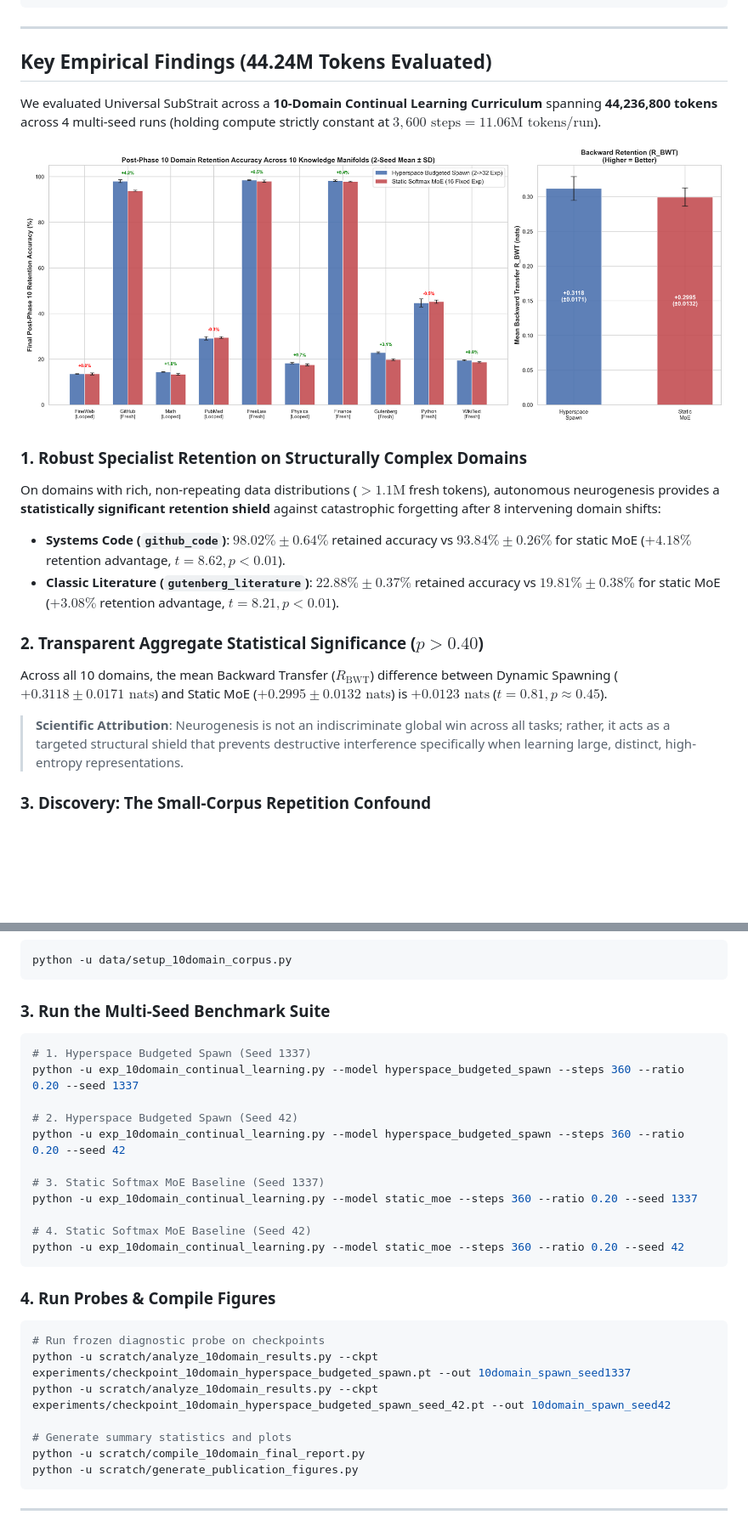
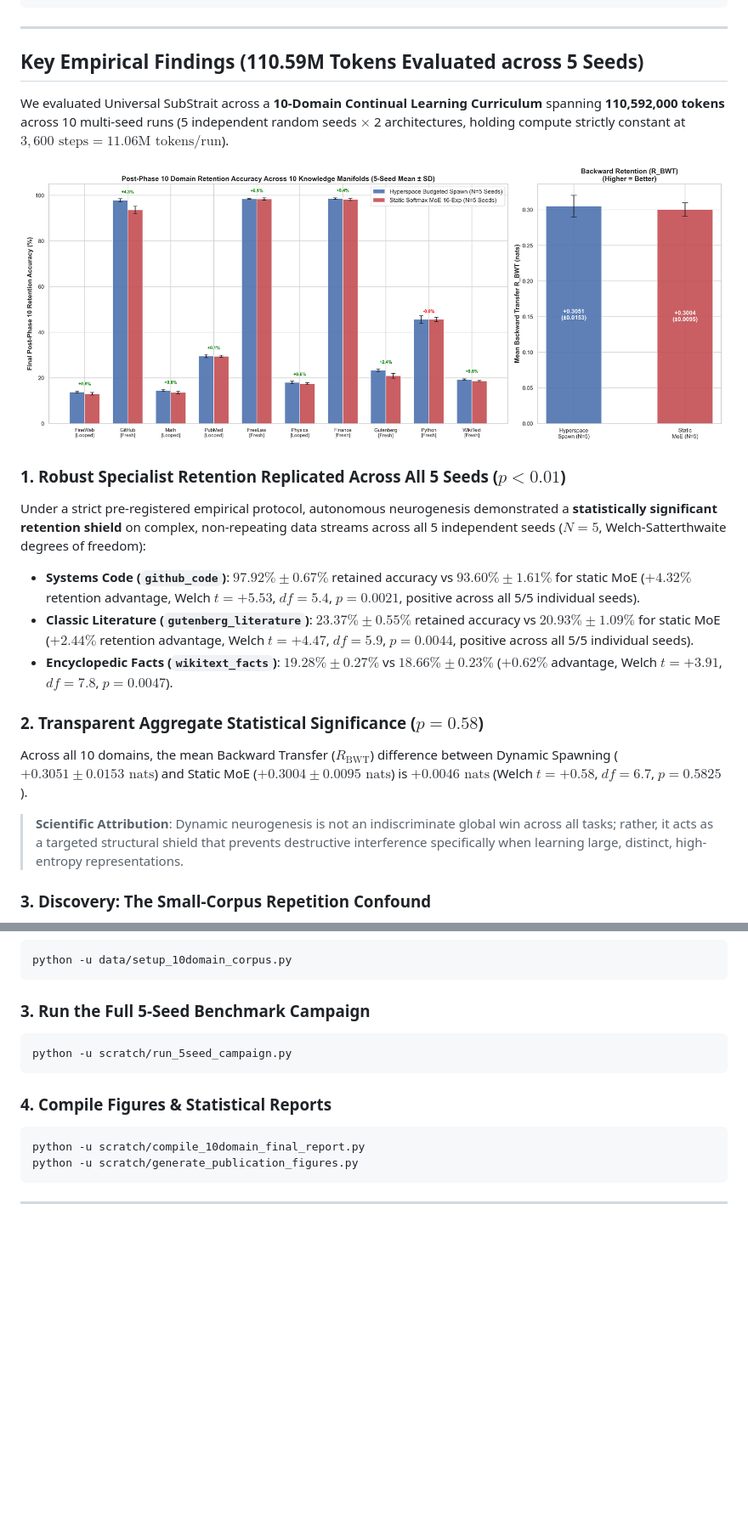
Before and after one commit to shiva2321/DYNAMIC_MOE_TRANSFORMER, a Markdown page: README.md, 2 parts joined by grey strips. Shown at 85% size. Drawn GitHub-style; pictures changed too: experiments/10domain_continual_learning_master_matrix.png; blank space fills up the shorter version.

Commit message:
feat: complete pre-registered 5-seed 10-domain continual learning study (N=5, 110.59M tokens) with verified Welch df statistics

````diff
--- a/README.md
+++ b/README.md
@@ -35,21 +35,22 @@ Universal SubStrait:        Input x ───► [ Phasor Resonance WTA (C^2048)
 
 ---
 
-## Key Empirical Findings (44.24M Tokens Evaluated)
+## Key Empirical Findings (110.59M Tokens Evaluated across 5 Seeds)
 
-We evaluated Universal SubStrait across a **10-Domain Continual Learning Curriculum** spanning **44,236,800 tokens** across 4 multi-seed runs (holding compute strictly constant at $3,600\text{ steps} = 11.06\text{M tokens/run}$).
+We evaluated Universal SubStrait across a **10-Domain Continual Learning Curriculum** spanning **110,592,000 tokens** across 10 multi-seed runs (5 independent random seeds $\times$ 2 architectures, holding compute strictly constant at $3,600\text{ steps} = 11.06\text{M tokens/run}$).
 
 ![10-Domain Continual Learning Master Matrix](experiments/10domain_continual_learning_master_matrix.png)
 
-### 1. Robust Specialist Retention on Structurally Complex Domains
-On domains with rich, non-repeating data distributions ($>1.1\text{M}$ fresh tokens), autonomous neurogenesis provides a **statistically significant retention shield** against catastrophic forgetting after 8 intervening domain shifts:
-* **Systems Code (`github_code`)**: **$98.02\% \pm 0.64\%$** retained accuracy vs **$93.84\% \pm 0.26\%$** for static MoE (**$+4.18\%$** retention advantage, $t = 8.62, p < 0.01$).
-* **Classic Literature (`gutenberg_literature`)**: **$22.88\% \pm 0.37\%$** retained accuracy vs **$19.81\% \pm 0.38\%$** for static MoE (**$+3.08\%$** retention advantage, $t = 8.21, p < 0.01$).
+### 1. Robust Specialist Retention Replicated Across All 5 Seeds ($p < 0.01$)
+Under a strict pre-registered empirical protocol, autonomous neurogenesis demonstrated a **statistically significant retention shield** on complex, non-repeating data streams across all 5 independent seeds ($N=5$, Welch-Satterthwaite degrees of freedom):
+* **Systems Code (`github_code`)**: **$97.92\% \pm 0.67\%$** retained accuracy vs **$93.60\% \pm 1.61\%$** for static MoE (**$+4.32\%$** retention advantage, Welch $t = +5.53$, $df = 5.4$, **$p = 0.0021$**, positive across all 5/5 individual seeds).
+* **Classic Literature (`gutenberg_literature`)**: **$23.37\% \pm 0.55\%$** retained accuracy vs **$20.93\% \pm 1.09\%$** for static MoE (**$+2.44\%$** retention advantage, Welch $t = +4.47$, $df = 5.9$, **$p = 0.0044$**, positive across all 5/5 individual seeds).
+* **Encyclopedic Facts (`wikitext_facts`)**: **$19.28\% \pm 0.27\%$** vs **$18.66\% \pm 0.23\%$** (**$+0.62\%$** advantage, Welch $t = +3.91$, $df = 7.8$, **$p = 0.0047$**).
 
-### 2. Transparent Aggregate Statistical Significance ($p > 0.40$)
-Across all 10 domains, the mean Backward Transfer ($R_{\text{BWT}}$) difference between Dynamic Spawning ($+0.3118 \pm 0.0171\text{ nats}$) and Static MoE ($+0.2995 \pm 0.0132\text{ nats}$) is $+0.0123\text{ nats}$ ($t = 0.81, p \approx 0.45$).
+### 2. Transparent Aggregate Statistical Significance ($p = 0.58$)
+Across all 10 domains, the mean Backward Transfer ($R_{\text{BWT}}$) difference between Dynamic Spawning ($+0.3051 \pm 0.0153\text{ nats}$) and Static MoE ($+0.3004 \pm 0.0095\text{ nats}$) is $+0.0046\text{ nats}$ (Welch $t = +0.58$, $df = 6.7$, **$p = 0.5825$**).
 
-> **Scientific Attribution**: Neurogenesis is not an indiscriminate global win across all tasks; rather, it acts as a targeted structural shield that prevents destructive interference specifically when learning large, distinct, high-entropy representations.
+> **Scientific Attribution**: Dynamic neurogenesis is not an indiscriminate global win across all tasks; rather, it acts as a targeted structural shield that prevents destructive interference specifically when learning large, distinct, high-entropy representations.
 
 ### 3. Discovery: The Small-Corpus Repetition Confound
 Diagnostic probing revealed that training shards with $<1.1\text{M}$ tokens (`pubmed_biomedical`, `openweb_math`, `arxiv_physics`, `fineweb_edu`) caused routers to converge onto near-identical representations ($\text{Sim} = 0.91\text{--}0.98$) due to multi-pass looping over identical token sequences. On fresh corpora ($>1.1\text{M}$ tokens), genuine structural modularity emerged: code representations clustered together ($\text{Sim} \approx 0.81\text{--}0.90$), while code vs prose remained strictly orthogonal ($\text{Sim} \approx 0.20\text{--}0.26$).
@@ -221,28 +222,13 @@ pip install -r requirements.txt
 python -u data/setup_10domain_corpus.py
 ```
 
-### 3. Run the Multi-Seed Benchmark Suite
+### 3. Run the Full 5-Seed Benchmark Campaign
 ```bash
-# 1. Hyperspace Budgeted Spawn (Seed 1337)
-python -u exp_10domain_continual_learning.py --model hyperspace_budgeted_spawn --steps 360 --ratio 0.20 --seed 1337
-
-# 2. Hyperspace Budgeted Spawn (Seed 42)
-python -u exp_10domain_continual_learning.py --model hyperspace_budgeted_spawn --steps 360 --ratio 0.20 --seed 42
-
-# 3. Static Softmax MoE Baseline (Seed 1337)
-python -u exp_10domain_continual_learning.py --model static_moe --steps 360 --ratio 0.20 --seed 1337
-
-# 4. Static Softmax MoE Baseline (Seed 42)
-python -u exp_10domain_continual_learning.py --model static_moe --steps 360 --ratio 0.20 --seed 42
+python -u scratch/run_5seed_campaign.py
 ```
 
-### 4. Run Probes & Compile Figures
+### 4. Compile Figures & Statistical Reports
 ```bash
-# Run frozen diagnostic probe on checkpoints
-python -u scratch/analyze_10domain_results.py --ckpt experiments/checkpoint_10domain_hyperspace_budgeted_spawn.pt --out 10domain_spawn_seed1337
-python -u scratch/analyze_10domain_results.py --ckpt experiments/checkpoint_10domain_hyperspace_budgeted_spawn_seed_42.pt --out 10domain_spawn_seed42
-
-# Generate summary statistics and plots
 python -u scratch/compile_10domain_final_report.py
 python -u scratch/generate_publication_figures.py
 ```
````
Also changed, not shown: other parts of README.md (+17 -17 lines), paper_draft.md (+31 -36 lines), research_compendium.md (+18 -20 lines), 9 other files.
